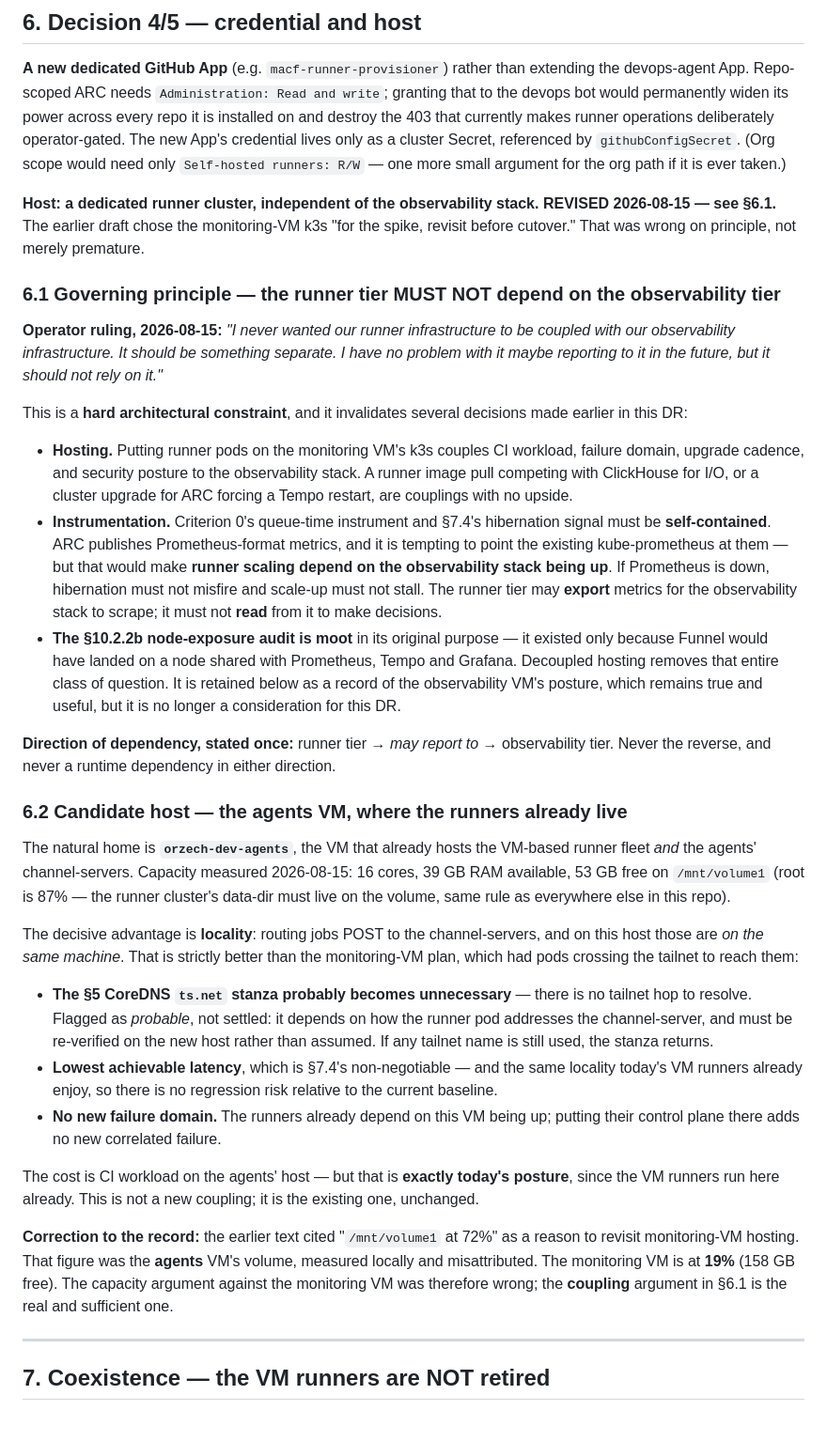
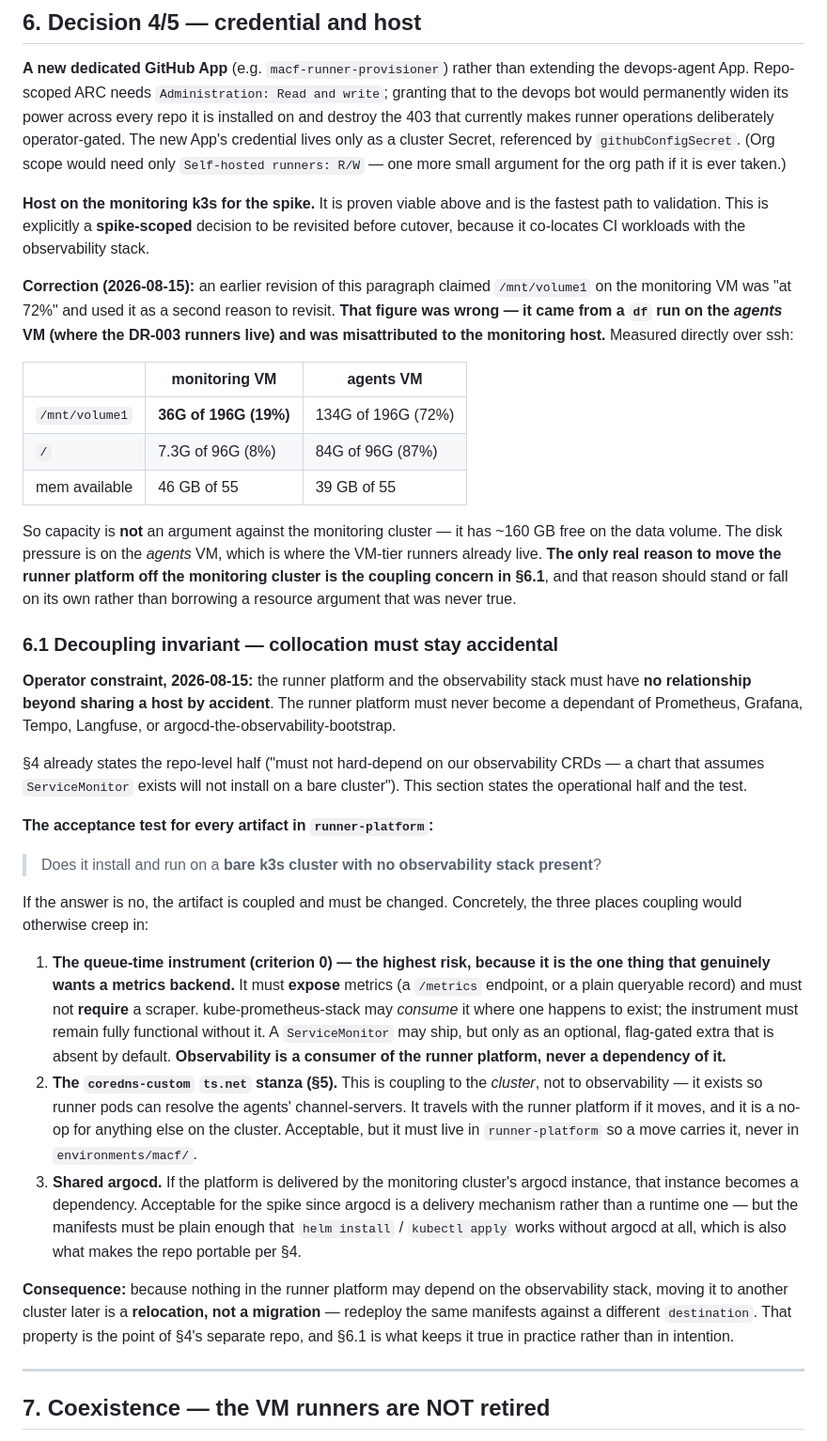
Before and after one commit to groundnuty/macf-devops-toolkit, a Markdown page: design/DR-009-arc-api-driven-runner-provisioning.md, the part around one of its changes. Shown at 94% size. GitHub-like rendering.

Commit message:
docs(design): DR-009 §6.1 — decoupling invariant; fix misattributed disk figure
Operator constraint 2026-08-15: the runner platform and the observability
stack must have no relationship beyond accidentally sharing a host.

- §6.1 (new): states the operational half of §4's repo-level rule, with a
  single acceptance test — does the artifact install and run on a BARE
  k3s with no observability stack? Names the three places coupling would
  creep in: (1) criterion 0's instrument, the real risk, which must
  EXPOSE metrics and never REQUIRE a scraper — observability consumes the
  runner platform, never the reverse, and any ServiceMonitor ships
  flag-gated and absent by default; (2) the coredns ts.net stanza, which
  is cluster-coupling not observability-coupling and must live in
  runner-platform so a move carries it; (3) shared argocd, acceptable as
  delivery but the manifests must work under plain helm/kubectl.
  Consequence: relocating the platform later is a redeploy against a
  different destination, not a migration.

- Corrects a factual error in §6. I claimed monitoring VM /mnt/volume1
  was "at 72%" and used it as a reason to revisit the host. That figure
  was from a df run on the AGENTS VM, misattributed. Measured over ssh:
  monitoring is 36G/196G (19%) with 46GB RAM free; the agents VM is the
  one at 72% (and / at 87%), which is where the VM-tier runners live.
  Capacity is NOT an argument against the monitoring cluster — the
  coupling concern is the only real one, and it should stand on its own.

Same under-specified-probe shape as the other misreads this week: the
command was correct, it was pointed at the wrong host.

Refs #184

Co-Authored-By: Claude Opus 5 (1M context) <noreply@anthropic.com>

```diff
--- a/design/DR-009-arc-api-driven-runner-provisioning.md
+++ b/design/DR-009-arc-api-driven-runner-provisioning.md
@@ -111,33 +111,35 @@ Using raw tailnet IPs instead was considered and rejected: this repo's own conve
 
 **A new dedicated GitHub App** (e.g. `macf-runner-provisioner`) rather than extending the devops-agent App. Repo-scoped ARC needs `Administration: Read and write`; granting that to the devops bot would permanently widen its power across every repo it is installed on and destroy the 403 that currently makes runner operations deliberately operator-gated. The new App's credential lives only as a cluster Secret, referenced by `githubConfigSecret`. (Org scope would need only `Self-hosted runners: R/W` — one more small argument for the org path if it is ever taken.)
 
-**Host: a dedicated runner cluster, independent of the observability stack. REVISED 2026-08-15 — see §6.1.** The earlier draft chose the monitoring-VM k3s "for the spike, revisit before cutover." That was wrong on principle, not merely premature.
+**Host on the monitoring k3s for the spike.** It is proven viable above and is the fastest path to validation. This is explicitly a **spike-scoped** decision to be revisited before cutover, because it co-locates CI workloads with the observability stack.
 
-### 6.1 Governing principle — the runner tier MUST NOT depend on the observability tier
+**Correction (2026-08-15):** an earlier revision of this paragraph claimed `/mnt/volume1` on the monitoring VM was "at 72%" and used it as a second reason to revisit. **That figure was wrong — it came from a `df` run on the *agents* VM (where the DR-003 runners live) and was misattributed to the monitoring host.** Measured directly over ssh:
 
-**Operator ruling, 2026-08-15:** *"I never wanted our runner infrastructure to be coupled with our observability infrastructure. It should be something separate. I have no problem with it maybe reporting to it in the future, but it should not rely on it."*
+| | monitoring VM | agents VM |
+|---|---|---|
+| `/mnt/volume1` | **36G of 196G (19%)** | 134G of 196G (72%) |
+| `/` | 7.3G of 96G (8%) | 84G of 96G (87%) |
+| mem available | 46 GB of 55 | 39 GB of 55 |
 
-This is a **hard architectural constraint**, and it invalidates several decisions made earlier in this DR:
+So capacity is **not** an argument against the monitoring cluster — it has ~160 GB free on the data volume. The disk pressure is on the *agents* VM, which is where the VM-tier runners already live. **The only real reason to move the runner platform off the monitoring cluster is the coupling concern in §6.1**, and that reason should stand or fall on its own rather than borrowing a resource argument that was never true.
 
-- **Hosting.** Putting runner pods on the monitoring VM's k3s couples CI workload, failure domain, upgrade cadence, and security posture to the observability stack. A runner image pull competing with ClickHouse for I/O, or a cluster upgrade for ARC forcing a Tempo restart, are couplings with no upside.
-- **Instrumentation.** Criterion 0's queue-time instrument and §7.4's hibernation signal must be **self-contained**. ARC publishes Prometheus-format metrics, and it is tempting to point the existing kube-prometheus at them — but that would make **runner scaling depend on the observability stack being up**. If Prometheus is down, hibernation must not misfire and scale-up must not stall. The runner tier may **export** metrics for the observability stack to scrape; it must not **read** from it to make decisions.
-- **The §10.2.2b node-exposure audit is moot** in its original purpose — it existed only because Funnel would have landed on a node shared with Prometheus, Tempo and Grafana. Decoupled hosting removes that entire class of question. It is retained below as a record of the observability VM's posture, which remains true and useful, but it is no longer a consideration for this DR.
+### 6.1 Decoupling invariant — collocation must stay accidental
 
-**Direction of dependency, stated once:** runner tier → *may report to* → observability tier. Never the reverse, and never a runtime dependency in either direction.
+**Operator constraint, 2026-08-15:** the runner platform and the observability stack must have **no relationship beyond sharing a host by accident**. The runner platform must never become a dependant of Prometheus, Grafana, Tempo, Langfuse, or argocd-the-observability-bootstrap.
 
-### 6.2 Candidate host — the agents VM, where the runners already live
+§4 already states the repo-level half ("must not hard-depend on our observability CRDs — a chart that assumes `ServiceMonitor` exists will not install on a bare cluster"). This section states the operational half and the test.
 
-The natural home is **`orzech-dev-agents`**, the VM that already hosts the VM-based runner fleet *and* the agents' channel-servers. Capacity measured 2026-08-15: 16 cores, 39 GB RAM available, 53 GB free on `/mnt/volume1` (root is 87% — the runner cluster's data-dir must live on the volume, same rule as everywhere else in this repo).
+**The acceptance test for every artifact in `runner-platform`:**
 
-The decisive advantage is **locality**: routing jobs POST to the channel-servers, and on this host those are *on the same machine*. That is strictly better than the monitoring-VM plan, which had pods crossing the tailnet to reach them:
+> Does it install and run on a **bare k3s cluster with no observability stack present**?
 
-- **The §5 CoreDNS `ts.net` stanza probably becomes unnecessary** — there is no tailnet hop to resolve. Flagged as *probable*, not settled: it depends on how the runner pod addresses the channel-server, and must be re-verified on the new host rather than assumed. If any tailnet name is still used, the stanza returns.
-- **Lowest achievable latency**, which is §7.4's non-negotiable — and the same locality today's VM runners already enjoy, so there is no regression risk relative to the current baseline.
-- **No new failure domain.** The runners already depend on this VM being up; putting their control plane there adds no new correlated failure.
+If the answer is no, the artifact is coupled and must be changed. Concretely, the three places coupling would otherwise creep in:
 
-The cost is CI workload on the agents' host — but that is **exactly today's posture**, since the VM runners run here already. This is not a new coupling; it is the existing one, unchanged.
+1. **The queue-time instrument (criterion 0) — the highest risk, because it is the one thing that genuinely wants a metrics backend.** It must **expose** metrics (a `/metrics` endpoint, or a plain queryable record) and must not **require** a scraper. kube-prometheus-stack may *consume* it where one happens to exist; the instrument must remain fully functional without it. A `ServiceMonitor` may ship, but only as an optional, flag-gated extra that is absent by default. **Observability is a consumer of the runner platform, never a dependency of it.**
+2. **The `coredns-custom` `ts.net` stanza (§5).** This is coupling to the *cluster*, not to observability — it exists so runner pods can resolve the agents' channel-servers. It travels with the runner platform if it moves, and it is a no-op for anything else on the cluster. Acceptable, but it must live in `runner-platform` so a move carries it, never in `environments/macf/`.
+3. **Shared argocd.** If the platform is delivered by the monitoring cluster's argocd instance, that instance becomes a dependency. Acceptable for the spike since argocd is a delivery mechanism rather than a runtime one — but the manifests must be plain enough that `helm install` / `kubectl apply` works without argocd at all, which is also what makes the repo portable per §4.
 
-**Correction to the record:** the earlier text cited "`/mnt/volume1` at 72%" as a reason to revisit monitoring-VM hosting. That figure was the **agents** VM's volume, measured locally and misattributed. The monitoring VM is at **19%** (158 GB free). The capacity argument against the monitoring VM was therefore wrong; the **coupling** argument in §6.1 is the real and sufficient one.
+**Consequence:** because nothing in the runner platform may depend on the observability stack, moving it to another cluster later is a **relocation, not a migration** — redeploy the same manifests against a different `destination`. That property is the point of §4's separate repo, and §6.1 is what keeps it true in practice rather than in intention.
 
 ---
 
```
Also changed, not shown: other parts of design/DR-009-arc-api-driven-runner-provisioning.md (+1 -5 lines).
